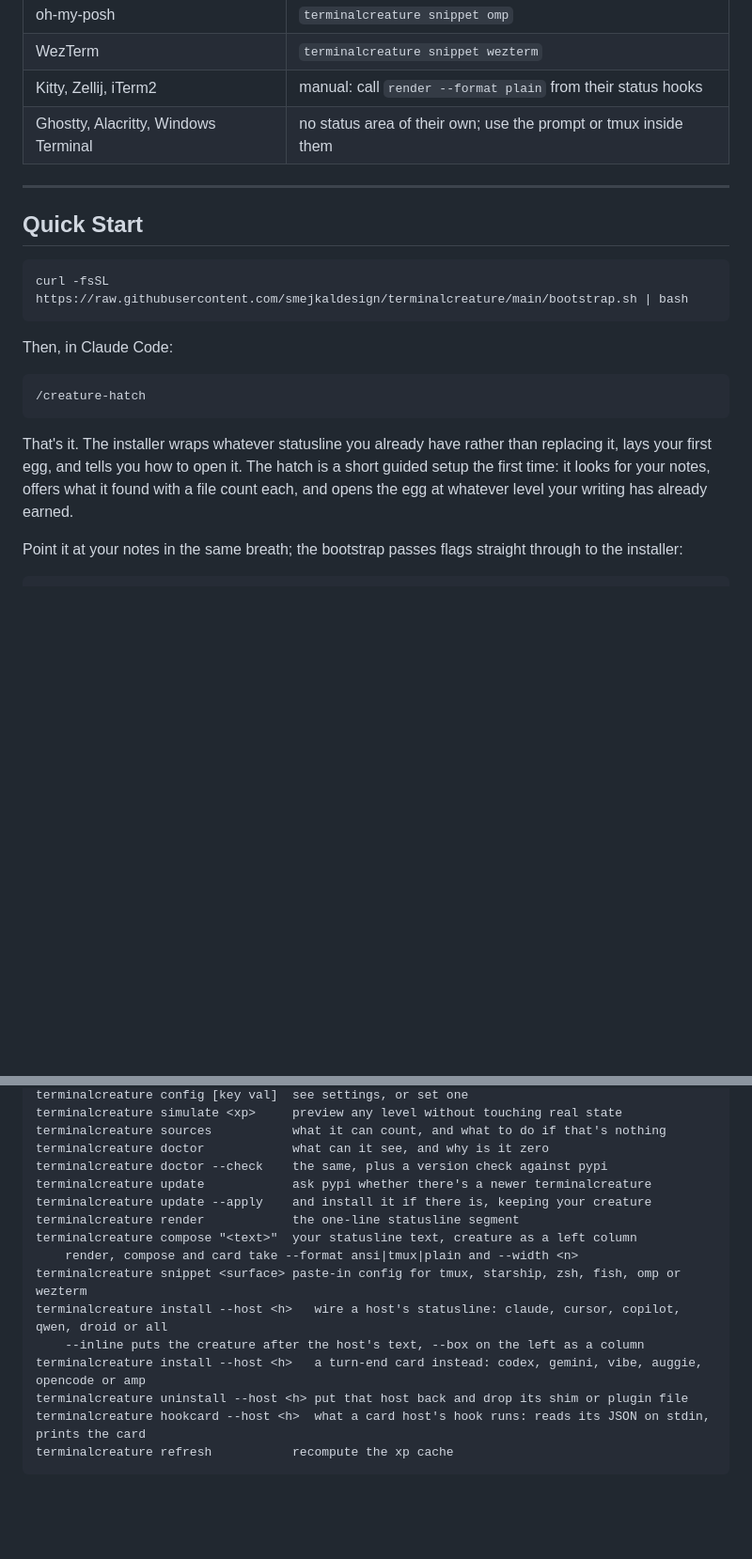
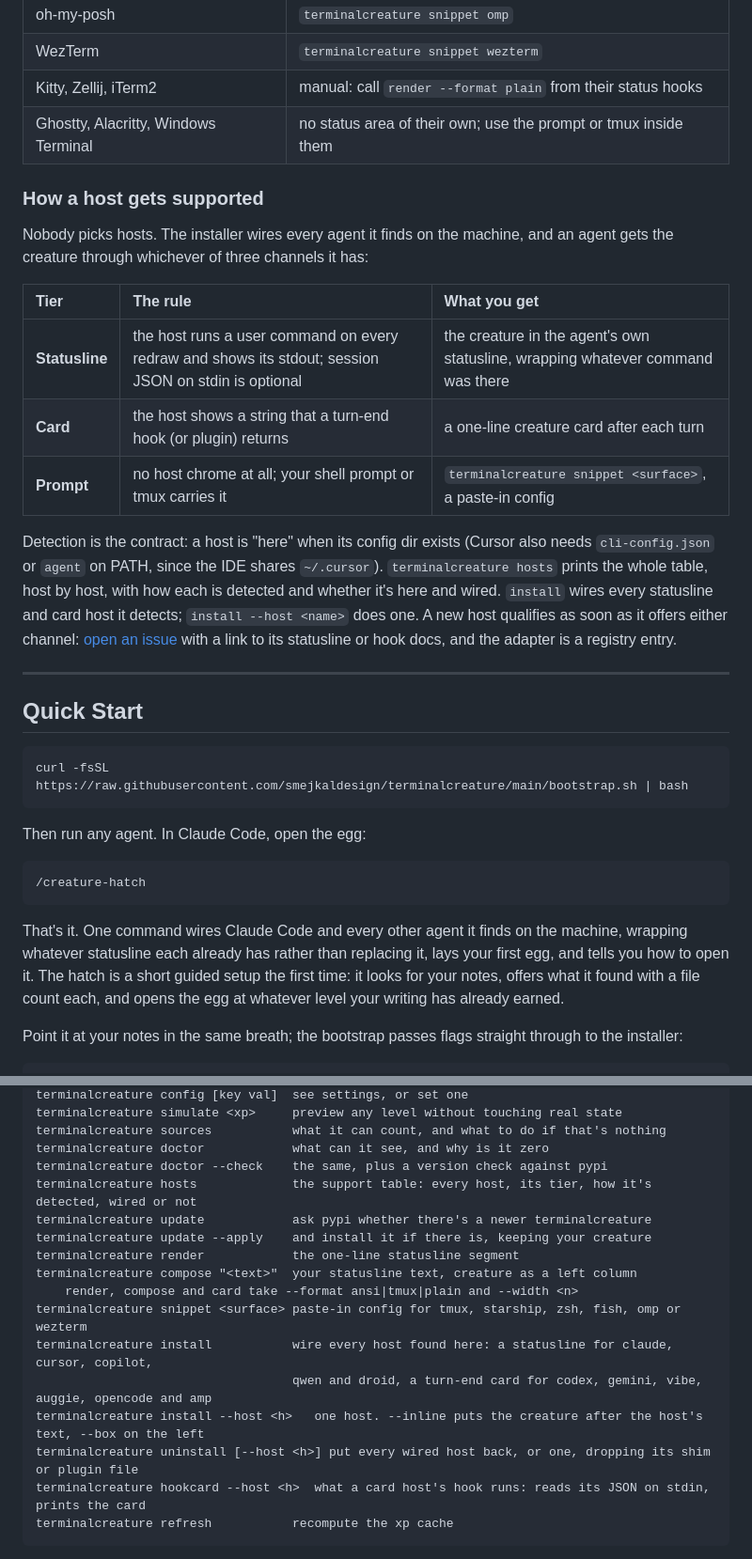
Before and after one commit to smejkaldesign/brainbuddy, a Markdown page: README.md, 2 parts joined by grey strips. Shown at 94% size. Drawn GitHub-style; blank space fills up the shorter version.

````diff
--- a/README.md
+++ b/README.md
@@ -126,6 +126,18 @@ One creature, any terminal, any agent. It lives in an agent's own statusline whe
 | Kitty, Zellij, iTerm2 | manual: call `render --format plain` from their status hooks |
 | Ghostty, Alacritty, Windows Terminal | no status area of their own; use the prompt or tmux inside them |
 
+### How a host gets supported
+
+Nobody picks hosts. The installer wires every agent it finds on the machine, and an agent gets the creature through whichever of three channels it has:
+
+| Tier | The rule | What you get |
+| :--- | :--- | :--- |
+| **Statusline** | the host runs a user command on every redraw and shows its stdout; session JSON on stdin is optional | the creature in the agent's own statusline, wrapping whatever command was there |
+| **Card** | the host shows a string that a turn-end hook (or plugin) returns | a one-line creature card after each turn |
+| **Prompt** | no host chrome at all; your shell prompt or tmux carries it | `terminalcreature snippet <surface>`, a paste-in config |
+
+Detection is the contract: a host is "here" when its config dir exists (Cursor also needs `cli-config.json` or `agent` on PATH, since the IDE shares `~/.cursor`). `terminalcreature hosts` prints the whole table, host by host, with how each is detected and whether it's here and wired. `install` wires every statusline and card host it detects; `install --host <name>` does one. A new host qualifies as soon as it offers either channel: [open an issue](https://github.com/smejkaldesign/terminalcreature/issues/new?template=feature.md) with a link to its statusline or hook docs, and the adapter is a registry entry.
+
 ---
 
 ## Quick Start
@@ -134,13 +146,13 @@ One creature, any terminal, any agent. It lives in an agent's own statusline whe
 curl -fsSL https://raw.githubusercontent.com/smejkaldesign/terminalcreature/main/bootstrap.sh | bash
 ```
 
-Then, in Claude Code:
+Then run any agent. In Claude Code, open the egg:
 
 ```
 /creature-hatch
 ```
 
-That's it. The installer wraps whatever statusline you already have rather than replacing it, lays your first egg, and tells you how to open it. The hatch is a short guided setup the first time: it looks for your notes, offers what it found with a file count each, and opens the egg at whatever level your writing has already earned.
+That's it. One command wires Claude Code and every other agent it finds on the machine, wrapping whatever statusline each already has rather than replacing it, lays your first egg, and tells you how to open it. The hatch is a short guided setup the first time: it looks for your notes, offers what it found with a file count each, and opens the egg at whatever level your writing has already earned.
 
 Point it at your notes in the same breath; the bootstrap passes flags straight through to the installer:
 
@@ -542,16 +566,17 @@ terminalcreature simulate <xp>     preview any level without touching real state
 terminalcreature sources           what it can count, and what to do if that's nothing
 terminalcreature doctor            what can it see, and why is it zero
 terminalcreature doctor --check    the same, plus a version check against pypi
+terminalcreature hosts             the support table: every host, its tier, how it's detected, wired or not
 terminalcreature update            ask pypi whether there's a newer terminalcreature
 terminalcreature update --apply    and install it if there is, keeping your creature
 terminalcreature render            the one-line statusline segment
 terminalcreature compose "<text>"  your statusline text, creature as a left column
     render, compose and card take --format ansi|tmux|plain and --width <n>
 terminalcreature snippet <surface> paste-in config for tmux, starship, zsh, fish, omp or wezterm
-terminalcreature install --host <h>   wire a host's statusline: claude, cursor, copilot, qwen, droid or all
-    --inline puts the creature after the host's text, --box on the left as a column
-terminalcreature install --host <h>   a turn-end card instead: codex, gemini, vibe, auggie, opencode or amp
-terminalcreature uninstall --host <h> put that host back and drop its shim or plugin file
+terminalcreature install           wire every host found here: a statusline for claude, cursor, copilot,
+                                   qwen and droid, a turn-end card for codex, gemini, vibe, auggie, opencode and amp
+terminalcreature install --host <h>   one host. --inline puts the creature after the host's text, --box on the left
+terminalcreature uninstall [--host <h>] put every wired host back, or one, dropping its shim or plugin file
 terminalcreature hookcard --host <h>  what a card host's hook runs: reads its JSON on stdin, prints the card
 terminalcreature refresh           recompute the xp cache
 ```
````
Also changed, not shown: other parts of README.md (+25 -13 lines), CHANGELOG.md (+32 -0 lines), marketplace/README-plugin.md (+5 -4 lines).
